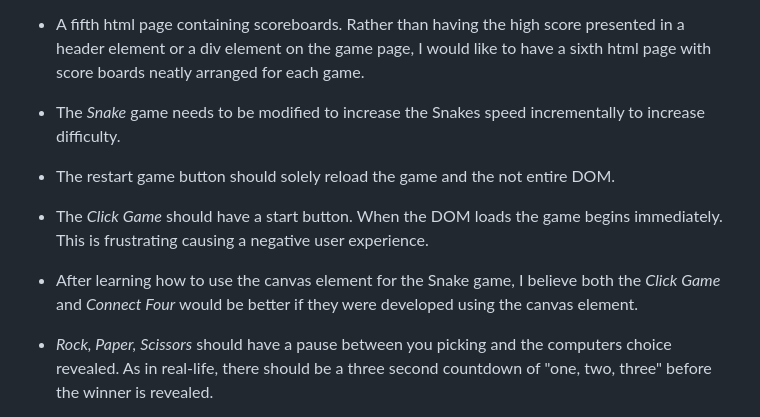
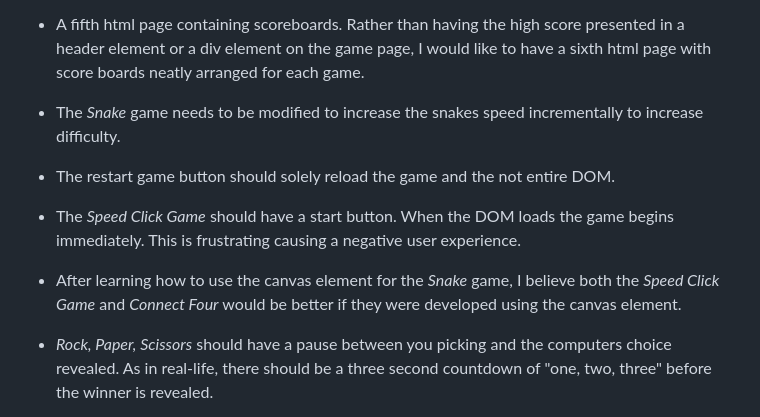
Before and after one commit to chrisryan91/JavaScript-Mini-Arcade, a Markdown page: README.md, the part around the change printed below. Drawn GitHub-style.

```diff
--- a/README.md
+++ b/README.md
@@ -175,13 +175,13 @@ There are many things which come to mind when considering what I would like to a
 
 - A fifth html page containing scoreboards. Rather than having the high score presented in a header element or a div element on the game page, I would like to have a sixth html page with score boards neatly arranged for each game.
 
-- The *Snake* game needs to be modified to increase the Snakes speed incrementally to increase difficulty.
+- The *Snake* game needs to be modified to increase the snakes speed incrementally to increase difficulty.
 
 - The restart game button should solely reload the game and the not entire DOM.
 
-- The *Click Game* should have a start button. When the DOM loads the game begins immediately. This is frustrating causing a negative user experience.
+- The *Speed Click Game* should have a start button. When the DOM loads the game begins immediately. This is frustrating causing a negative user experience.
 
-- After learning how to use the canvas element for the Snake game, I believe both the *Click Game* and *Connect Four* would be better if they were developed using the canvas element.
+- After learning how to use the canvas element for the *Snake* game, I believe both the *Speed Click Game* and *Connect Four* would be better if they were developed using the canvas element.
 
 - *Rock, Paper, Scissors* should have a pause between you picking and the computers choice revealed. As in real-life, there should be a three second countdown of "one, two, three" before the winner is revealed.
 
```
Also changed, not shown: other parts of README.md (+15 -15 lines).
